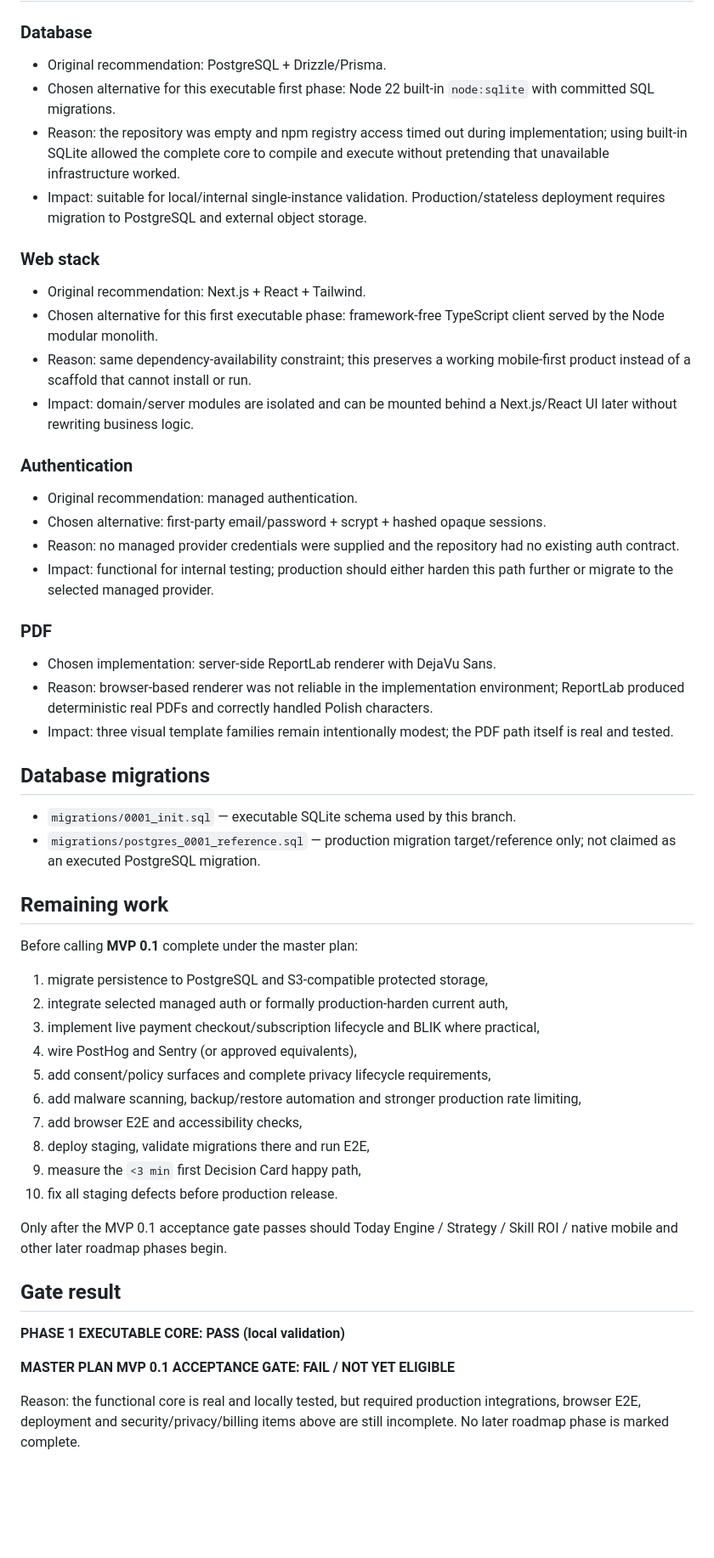
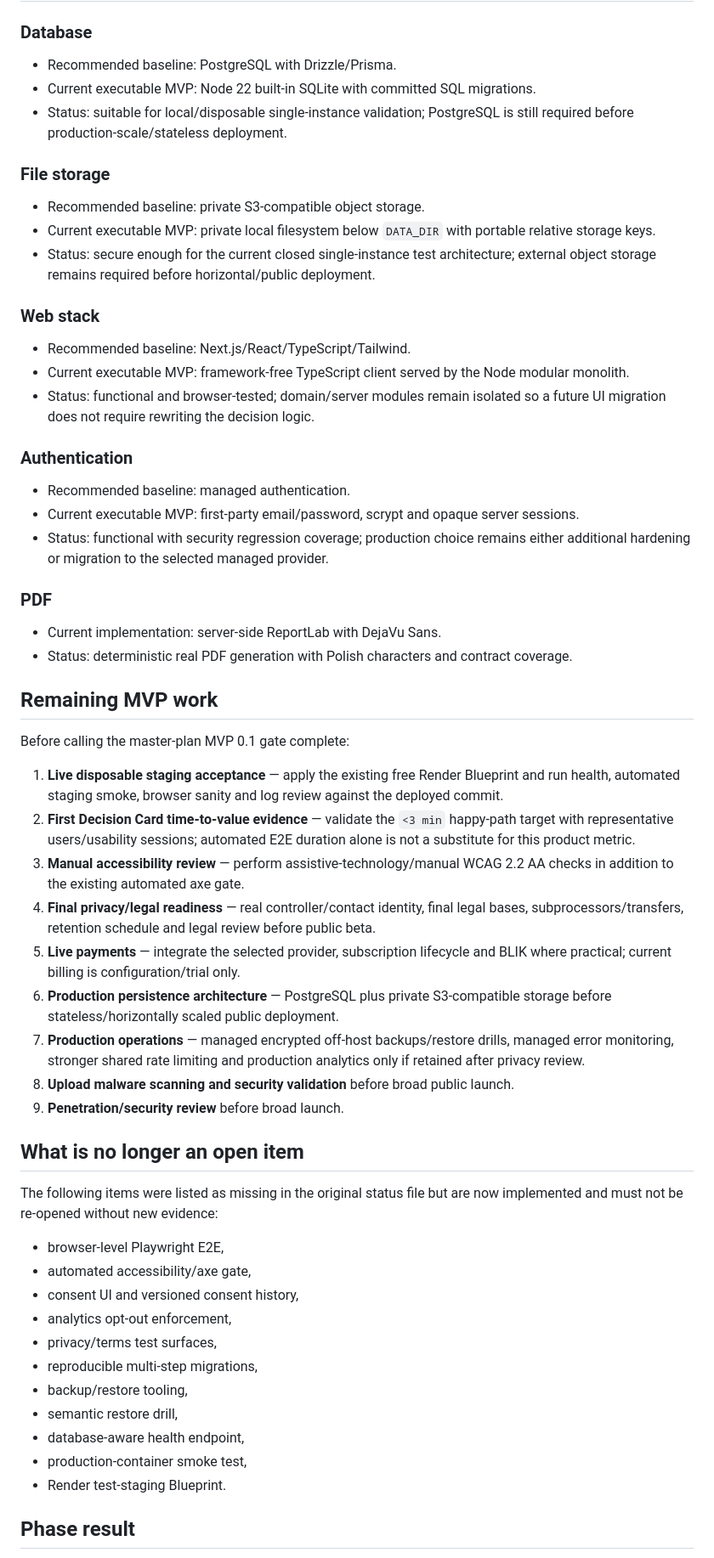
Before and after one commit to eagleblastmusic-lgtm/Job, a Markdown page: IMPLEMENTATION_STATUS.md, the part around one of its changes. Shown at 85% size. Rendered like a GitHub page; blank space fills up the shorter version.

```diff
--- a/IMPLEMENTATION_STATUS.md
+++ b/IMPLEMENTATION_STATUS.md
@@ -45,48 +126,56 @@ GitHub CI must still run against the pushed branch before this phase is merged.
 ### Database
-- Original recommendation: PostgreSQL + Drizzle/Prisma.
-- Chosen alternative for this executable first phase: Node 22 built-in `node:sqlite` with committed SQL migrations.
-- Reason: the repository was empty and npm registry access timed out during implementation; using built-in SQLite allowed the complete core to compile and execute without pretending that unavailable infrastructure worked.
-- Impact: suitable for local/internal single-instance validation. Production/stateless deployment requires migration to PostgreSQL and external object storage.
+- Recommended baseline: PostgreSQL with Drizzle/Prisma.
+- Current executable MVP: Node 22 built-in SQLite with committed SQL migrations.
+- Status: suitable for local/disposable single-instance validation; PostgreSQL is still required before production-scale/stateless deployment.
+
+### File storage
+- Recommended baseline: private S3-compatible object storage.
+- Current executable MVP: private local filesystem below `DATA_DIR` with portable relative storage keys.
+- Status: secure enough for the current closed single-instance test architecture; external object storage remains required before horizontal/public deployment.
 
 ### Web stack
-- Original recommendation: Next.js + React + Tailwind.
-- Chosen alternative for this first executable phase: framework-free TypeScript client served by the Node modular monolith.
-- Reason: same dependency-availability constraint; this preserves a working mobile-first product instead of a scaffold that cannot install or run.
-- Impact: domain/server modules are isolated and can be mounted behind a Next.js/React UI later without rewriting business logic.
+- Recommended baseline: Next.js/React/TypeScript/Tailwind.
+- Current executable MVP: framework-free TypeScript client served by the Node modular monolith.
+- Status: functional and browser-tested; domain/server modules remain isolated so a future UI migration does not require rewriting the decision logic.
 
 ### Authentication
-- Original recommendation: managed authentication.
-- Chosen alternative: first-party email/password + scrypt + hashed opaque sessions.
-- Reason: no managed provider credentials were supplied and the repository had no existing auth contract.
-- Impact: functional for internal testing; production should either harden this path further or migrate to the selected managed provider.
+- Recommended baseline: managed authentication.
+- Current executable MVP: first-party email/password, scrypt and opaque server sessions.
+- Status: functional with security regression coverage; production choice remains either additional hardening or migration to the selected managed provider.
 
 ### PDF
-- Chosen implementation: server-side ReportLab renderer with DejaVu Sans.
-- Reason: browser-based renderer was not reliable in the implementation environment; ReportLab produced deterministic real PDFs and correctly handled Polish characters.
-- Impact: three visual template families remain intentionally modest; the PDF path itself is real and tested.
+- Current implementation: server-side ReportLab with DejaVu Sans.
+- Status: deterministic real PDF generation with Polish characters and contract coverage.
 
-## Database migrations
-- `migrations/0001_init.sql` — executable SQLite schema used by this branch.
-- `migrations/postgres_0001_reference.sql` — production migration target/reference only; not claimed as an executed PostgreSQL migration.
+## Remaining MVP work
 
-## Remaining work
-Before calling **MVP 0.1** complete under the master plan:
-1. migrate persistence to PostgreSQL and S3-compatible protected storage,
-2. integrate selected managed auth or formally production-harden current auth,
-3. implement live payment checkout/subscription lifecycle and BLIK where practical,
-4. wire PostHog and Sentry (or approved equivalents),
-5. add consent/policy surfaces and complete privacy lifecycle requirements,
-6. add malware scanning, backup/restore automation and stronger production rate limiting,
-7. add browser E2E and accessibility checks,
-8. deploy staging, validate migrations there and run E2E,
-9. measure the `<3 min` first Decision Card happy path,
-10. fix all staging defects before production release.
+Before calling the master-plan MVP 0.1 gate complete:
 
-Only after the MVP 0.1 acceptance gate passes should Today Engine / Strategy / Skill ROI / native mobile and other later roadmap phases begin.
+1. **Live disposable staging acceptance** — apply the existing free Render Blueprint and run health, automated staging smoke, browser sanity and log review against the deployed commit.
+2. **First Decision Card time-to-value evidence** — validate the `<3 min` happy-path target with representative users/usability sessions; automated E2E duration alone is not a substitute for this product metric.
+3. **Manual accessibility review** — perform assistive-technology/manual WCAG 2.2 AA checks in addition to the existing automated axe gate.
+4. **Final privacy/legal readiness** — real controller/contact identity, final legal bases, subprocessors/transfers, retention schedule and legal review before public beta.
+5. **Live payments** — integrate the selected provider, subscription lifecycle and BLIK where practical; current billing is configuration/trial only.
+6. **Production persistence architecture** — PostgreSQL plus private S3-compatible storage before stateless/horizontally scaled public deployment.
+7. **Production operations** — managed encrypted off-host backups/restore drills, managed error monitoring, stronger shared rate limiting and production analytics only if retained after privacy review.
+8. **Upload malware scanning and security validation** before broad public launch.
+9. **Penetration/security review** before broad launch.
 
-## Gate result
-**PHASE 1 EXECUTABLE CORE: PASS (local validation)**
+## What is no longer an open item
 
-**MASTER PLAN MVP 0.1 ACCEPTANCE GATE: FAIL / NOT YET ELIGIBLE**
+The following items were listed as missing in the original status file but are now implemented and must not be re-opened without new evidence:
 
-Reason: the functional core is real and locally tested, but required production integrations, browser E2E, deployment and security/privacy/billing items above are still incomplete. No later roadmap phase is marked complete.
+- browser-level Playwright E2E,
+- automated accessibility/axe gate,
+- consent UI and versioned consent history,
+- analytics opt-out enforcement,
+- privacy/terms test surfaces,
+- reproducible multi-step migrations,
+- backup/restore tooling,
+- semantic restore drill,
+- database-aware health endpoint,
+- production-container smoke test,
+- Render test-staging Blueprint.
+
+## Phase result
+
```
Also changed, not shown: other parts of IMPLEMENTATION_STATUS.md (+129 -39 lines).
